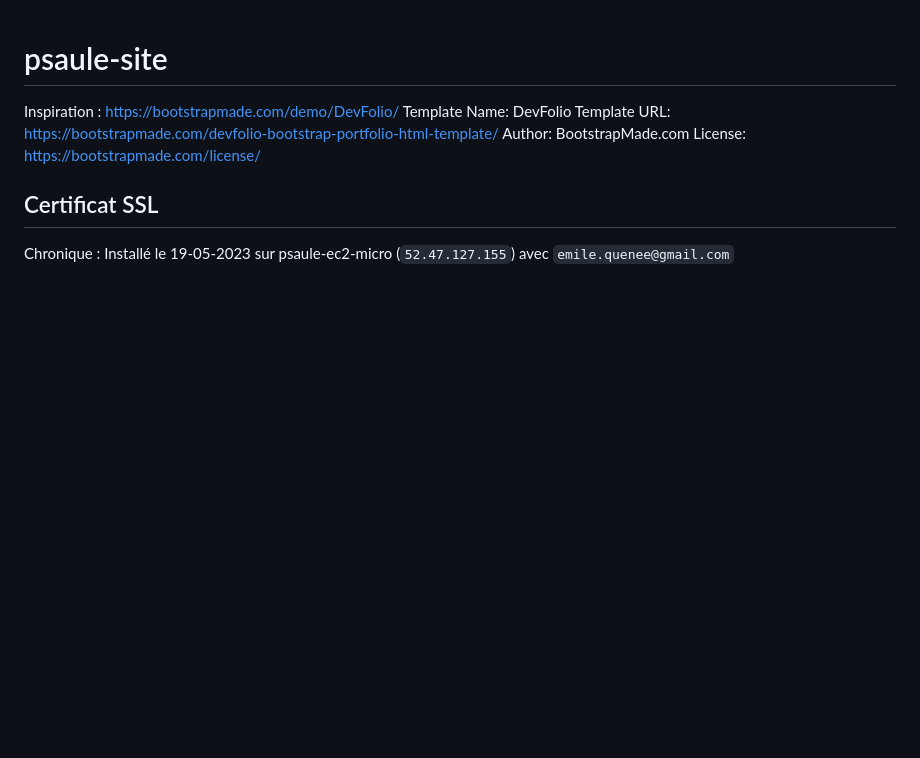
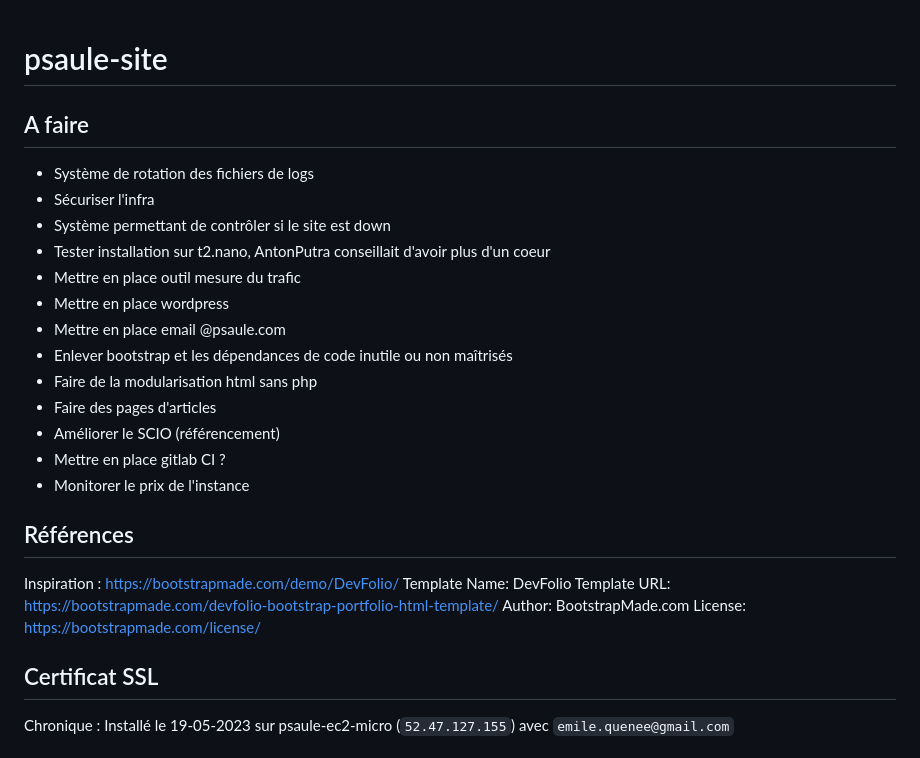
Before and after one commit to qemile/project__psaule__psaule_website, a Markdown page: README.md, the part around the change. GitHub-like rendering; blank space fills up the shorter version.

Commit message:
feat(readme): ADD todo list

```diff
--- a/README.md
+++ b/README.md
@@ -1,4 +1,22 @@
 # psaule-site
+
+## A faire
+
+- Système de rotation des fichiers de logs
+- Sécuriser l'infra
+- Système permettant de contrôler si le site est down
+- Tester installation sur t2.nano, AntonPutra conseillait d'avoir plus d'un coeur
+- Mettre en place outil mesure du trafic
+- Mettre en place wordpress
+- Mettre en place email @psaule.com
+- Enlever bootstrap et les dépendances de code inutile ou non maîtrisés
+- Faire de la modularisation html sans php
+- Faire des pages d'articles
+- Améliorer le SCIO (référencement)
+- Mettre en place gitlab CI ?
+- Monitorer le prix de l'instance
+
+## Références
 
 Inspiration : https://bootstrapmade.com/demo/DevFolio/
 Template Name: DevFolio
```
